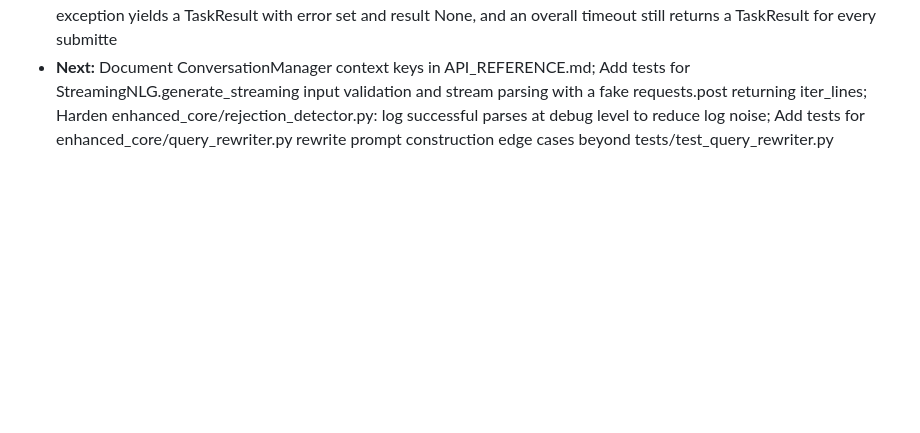
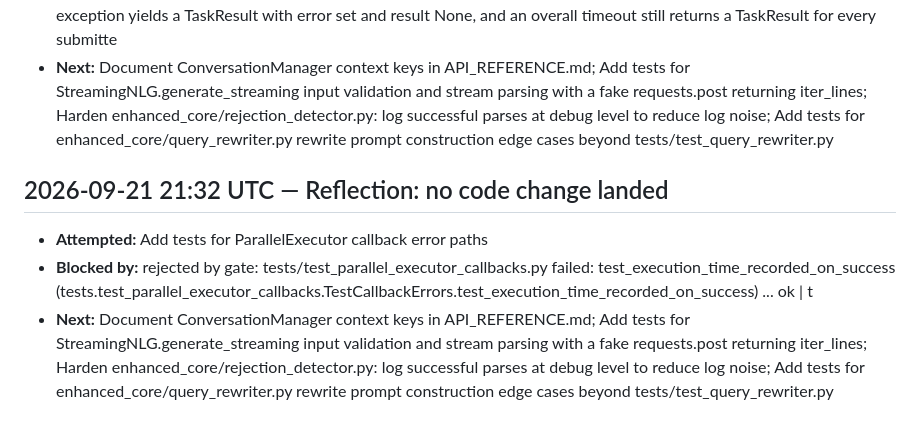
Before and after one commit to boris-dotv/fintalk.v, a Markdown page: docs/EVOLUTION.md, the part around the change. GitHub-like rendering; blank space fills up the shorter version.

Commit message:
evolve(log): reflection — rejected by gate: tests/test_parallel_executor_callbacks.py

```diff
--- a/docs/EVOLUTION.md
+++ b/docs/EVOLUTION.md
@@ -180,3 +180,8 @@ Newest entries are at the bottom.
 - **Files:** tests/test_parallel_executor_timeout.py
 - **Why:** The evolution log repeatedly lists tests for enhanced_core/parallel_executor.py timeout/error paths as a next idea, and the module is pure stdlib (logging, time, concurrent.futures, dataclasses) so it is fully testable without network or heavy deps. Reading the implementation shows clear observable contracts: empty task dicts return {} without raising, non-positive max_workers or timeout raise ValueError, non-callable task values raise ValueError, a task raising an exception yields a TaskResult with error set and result None, and an overall timeout still returns a TaskResult for every submitte
 - **Next:** Document ConversationManager context keys in API_REFERENCE.md; Add tests for StreamingNLG.generate_streaming input validation and stream parsing with a fake requests.post returning iter_lines; Harden enhanced_core/rejection_detector.py: log successful parses at debug level to reduce log noise; Add tests for enhanced_core/query_rewriter.py rewrite prompt construction edge cases beyond tests/test_query_rewriter.py
+
+## 2026-09-21 21:32 UTC — Reflection: no code change landed
+- **Attempted:** Add tests for ParallelExecutor callback error paths
+- **Blocked by:** rejected by gate: tests/test_parallel_executor_callbacks.py failed: test_execution_time_recorded_on_success (tests.test_parallel_executor_callbacks.TestCallbackErrors.test_execution_time_recorded_on_success) ... ok | t
+- **Next:** Document ConversationManager context keys in API_REFERENCE.md; Add tests for StreamingNLG.generate_streaming input validation and stream parsing with a fake requests.post returning iter_lines; Harden enhanced_core/rejection_detector.py: log successful parses at debug level to reduce log noise; Add tests for enhanced_core/query_rewriter.py rewrite prompt construction edge cases beyond tests/test_query_rewriter.py
```
